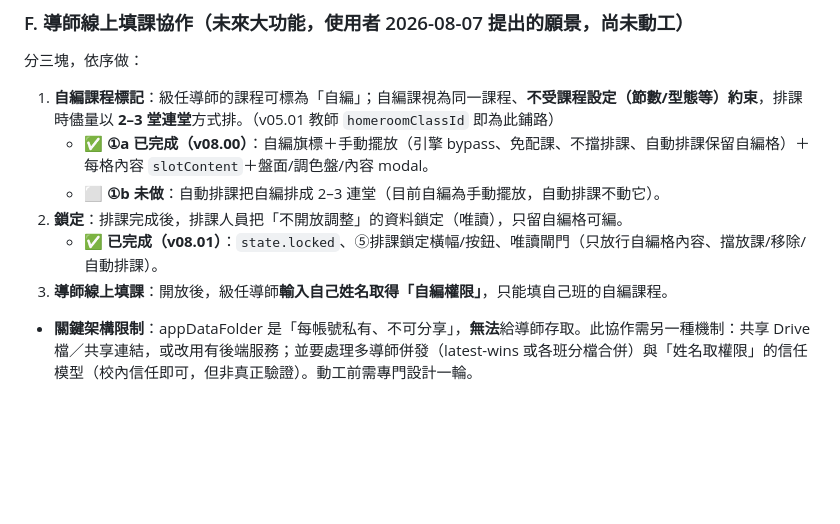
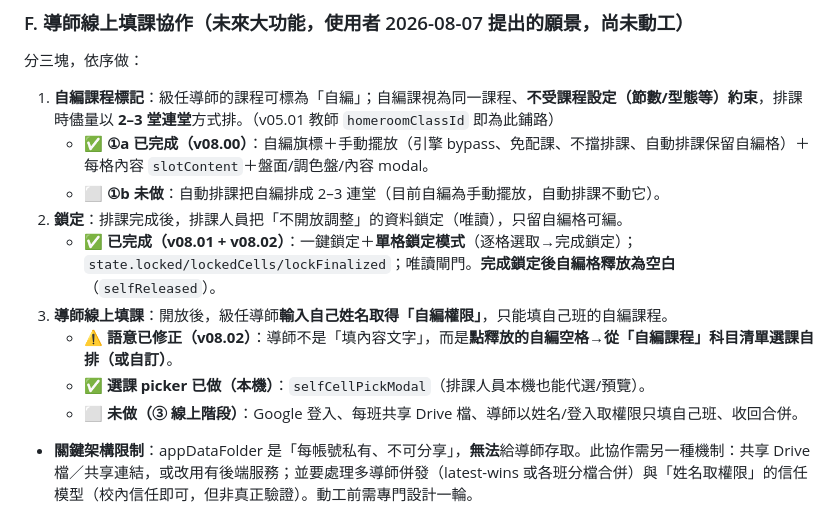
Before and after one commit to calvincat-ship-it/course-scheduler, a Markdown page: ROADMAP.md, the part around the change. GitHub-like rendering; blank space fills up the shorter version.

Commit message:
docs: 標記 F②單格鎖定+自編釋放完成(v08.02)，③語意改為選課自排
Co-Authored-By: Claude Opus 4.8 <noreply@anthropic.com>

```diff
--- a/ROADMAP.md
+++ b/ROADMAP.md
@@ -17,8 +17,11 @@
    - ✅ **①a 已完成（v08.00）**：自編旗標＋手動擺放（引擎 bypass、免配課、不擋排課、自動排課保留自編格）＋每格內容 `slotContent`＋盤面/調色盤/內容 modal。
    - ⬜ **①b 未做**：自動排課把自編排成 2–3 連堂（目前自編為手動擺放，自動排課不動它）。
 2. **鎖定**：排課完成後，排課人員把「不開放調整」的資料鎖定（唯讀），只留自編格可編。
-   - ✅ **已完成（v08.01）**：`state.locked`、⑤排課鎖定橫幅/按鈕、唯讀閘門（只放行自編格內容、擋放課/移除/自動排課）。
+   - ✅ **已完成（v08.01 + v08.02）**：一鍵鎖定＋**單格鎖定模式**（逐格選取→完成鎖定）；`state.locked/lockedCells/lockFinalized`；唯讀閘門。**完成鎖定後自編格釋放為空白**（`selfReleased`）。
 3. **導師線上填課**：開放後，級任導師**輸入自己姓名取得「自編權限」**，只能填自己班的自編課程。
+   - ⚠️ **語意已修正（v08.02）**：導師不是「填內容文字」，而是**點釋放的自編空格→從「自編課程」科目清單選課自排（或自訂）**。
+   - ✅ **選課 picker 已做（本機）**：`selfCellPickModal`（排課人員本機也能代選/預覽）。
+   - ⬜ **未做（③ 線上階段）**：Google 登入、每班共享 Drive 檔、導師以姓名/登入取權限只填自己班、收回合併。
 - **關鍵架構限制**：appDataFolder 是「每帳號私有、不可分享」，**無法**給導師存取。此協作需另一種機制：共享 Drive 檔／共享連結，或改用有後端服務；並要處理多導師併發（latest-wins 或各班分檔合併）與「姓名取權限」的信任模型（校內信任即可，但非真正驗證）。動工前需專門設計一輪。
 
 ### C. 各年級「領域節數參考表」— ✅ 已完成（v06.00）
```
Also changed, not shown: DESIGN_F.md (+3 -1 lines).
